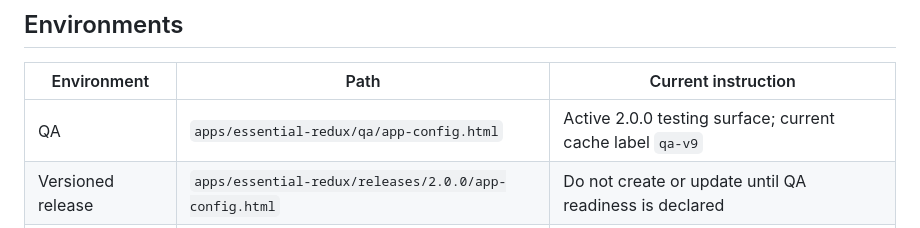
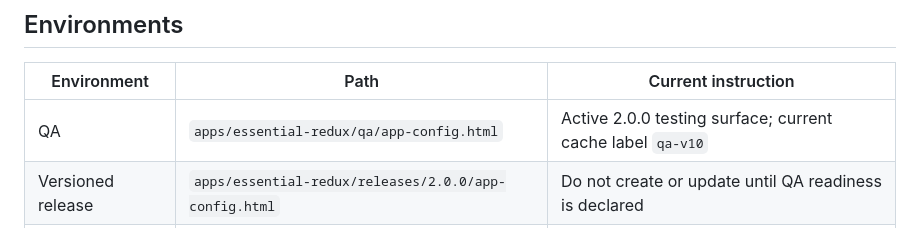
Before and after one commit to lyle-morris/Hosting, a Markdown page: apps/essential-redux/HANDOFF.md, the part around the change. Drawn GitHub-style.

Commit message:
docs: update Essential Redux QA cache to v10

```diff
--- a/apps/essential-redux/HANDOFF.md
+++ b/apps/essential-redux/HANDOFF.md
@@ -7,7 +7,7 @@
 
 | Environment | Path | Current instruction |
 |---|---|---|
-| QA | `apps/essential-redux/qa/app-config.html` | Active 2.0.0 testing surface; current cache label `qa-v9` |
+| QA | `apps/essential-redux/qa/app-config.html` | Active 2.0.0 testing surface; current cache label `qa-v10` |
 | Versioned release | `apps/essential-redux/releases/2.0.0/app-config.html` | Do not create or update until QA readiness is declared |
 | Production | `apps/essential-redux/prod/app-config.html` | Do not modify until the release copy is verified |
 
```
